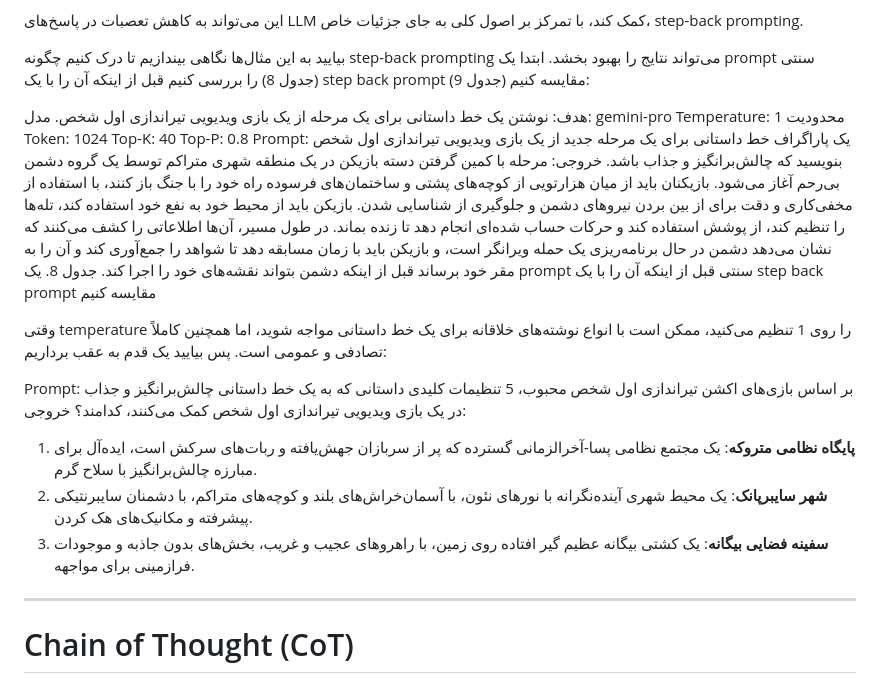
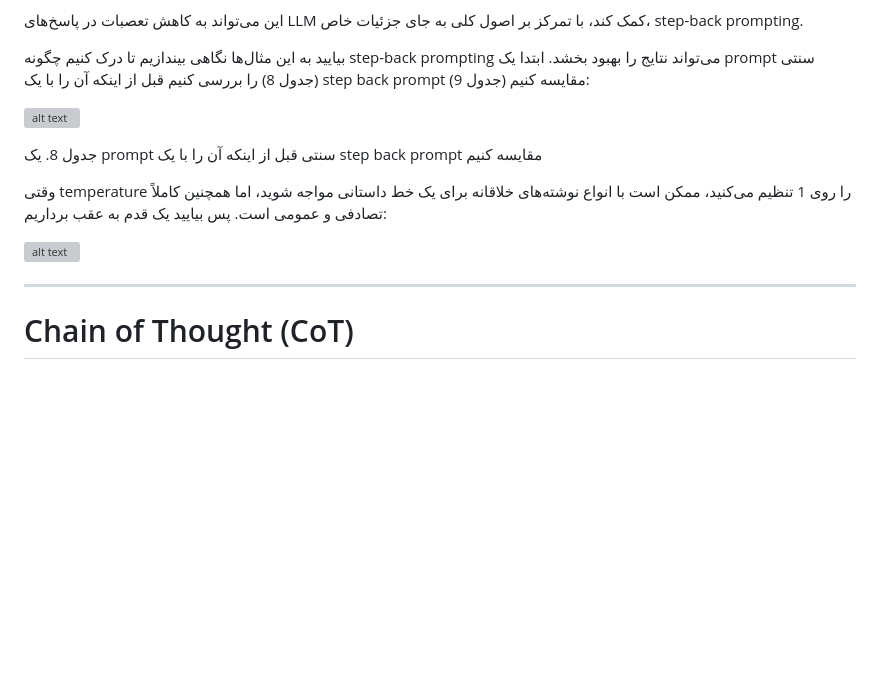
Before and after one commit to GhalamborM/prompt-engineering, a Markdown page: Google_Prompt_Engineering_V7_FA.md, the part around the change. Rendered like a GitHub page; blank space fills up the shorter version; grey boxes are pictures that could not be loaded.

Commit message:
wip: Update google translte

```diff
--- a/Google_Prompt_Engineering_V7_FA.md
+++ b/Google_Prompt_Engineering_V7_FA.md
@@ -219,22 +219,13 @@ Step-back prompting تکنیکی برای بهبود عملکرد با prompt د
 
 بیایید به این مثال‌ها نگاهی بیندازیم تا درک کنیم چگونه step-back prompting می‌تواند نتایج را بهبود بخشد. ابتدا یک prompt سنتی (جدول 8) را بررسی کنیم قبل از اینکه آن را با یک step back prompt (جدول 9) مقایسه کنیم:
 
-هدف: نوشتن یک خط داستانی برای یک مرحله از یک بازی ویدیویی تیراندازی اول شخص.
-مدل: gemini-pro
-Temperature: 1 محدودیت Token: 1024
-Top-K: 40 Top-P: 0.8
-Prompt: یک پاراگراف خط داستانی برای یک مرحله جدید از یک بازی ویدیویی تیراندازی اول شخص بنویسید که چالش‌برانگیز و جذاب باشد.
-خروجی: مرحله با کمین گرفتن دسته بازیکن در یک منطقه شهری متراکم توسط یک گروه دشمن بی‌رحم آغاز می‌شود. بازیکنان باید از میان هزارتویی از کوچه‌های پشتی و ساختمان‌های فرسوده راه خود را با جنگ باز کنند، با استفاده از مخفی‌کاری و دقت برای از بین بردن نیروهای دشمن و جلوگیری از شناسایی شدن. بازیکن باید از محیط خود به نفع خود استفاده کند، تله‌ها را تنظیم کند، از پوشش استفاده کند و حرکات حساب شده‌ای انجام دهد تا زنده بماند. در طول مسیر، آن‌ها اطلاعاتی را کشف می‌کنند که نشان می‌دهد دشمن در حال برنامه‌ریزی یک حمله ویرانگر است، و بازیکن باید با زمان مسابقه دهد تا شواهد را جمع‌آوری کند و آن را به مقر خود برساند قبل از اینکه دشمن بتواند نقشه‌های خود را اجرا کند.
+![alt text](image-1.png)
+
 جدول 8. یک prompt سنتی قبل از اینکه آن را با یک step back prompt مقایسه کنیم
 
 وقتی temperature را روی 1 تنظیم می‌کنید، ممکن است با انواع نوشته‌های خلاقانه برای یک خط داستانی مواجه شوید، اما همچنین کاملاً تصادفی و عمومی است. پس بیایید یک قدم به عقب برداریم:
 
-Prompt: بر اساس بازی‌های اکشن تیراندازی اول شخص محبوب، 5 تنظیمات کلیدی داستانی که به یک خط داستانی چالش‌برانگیز و جذاب در یک بازی ویدیویی تیراندازی اول شخص کمک می‌کنند، کدامند؟
-خروجی:
-1. **پایگاه نظامی متروکه**: یک مجتمع نظامی پسا-آخرالزمانی گسترده که پر از سربازان جهش‌یافته و ربات‌های سرکش است، ایده‌آل برای مبارزه چالش‌برانگیز با سلاح گرم.
-2. **شهر سایبرپانک**: یک محیط شهری آینده‌نگرانه با نورهای نئون، با آسمان‌خراش‌های بلند و کوچه‌های متراکم، با دشمنان سایبرنتیکی پیشرفته و مکانیک‌های هک کردن.
-3. **سفینه فضایی بیگانه**: یک کشتی بیگانه عظیم گیر افتاده روی زمین، با راهروهای عجیب و غریب، بخش‌های بدون جاذبه و موجودات فرازمینی برای مواجهه.
-
+![alt text](image-2.png)
 
 ---
 
```
